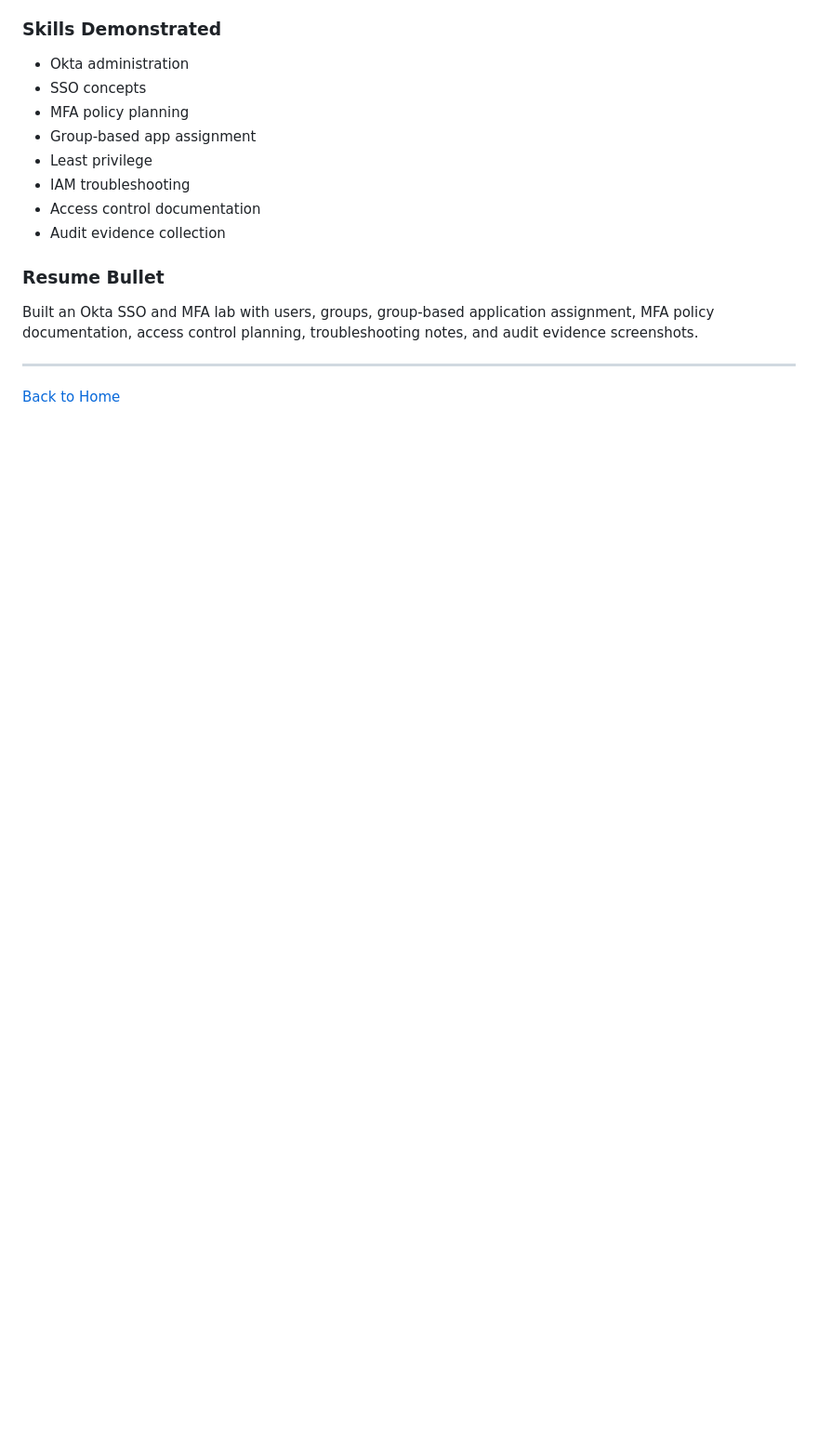
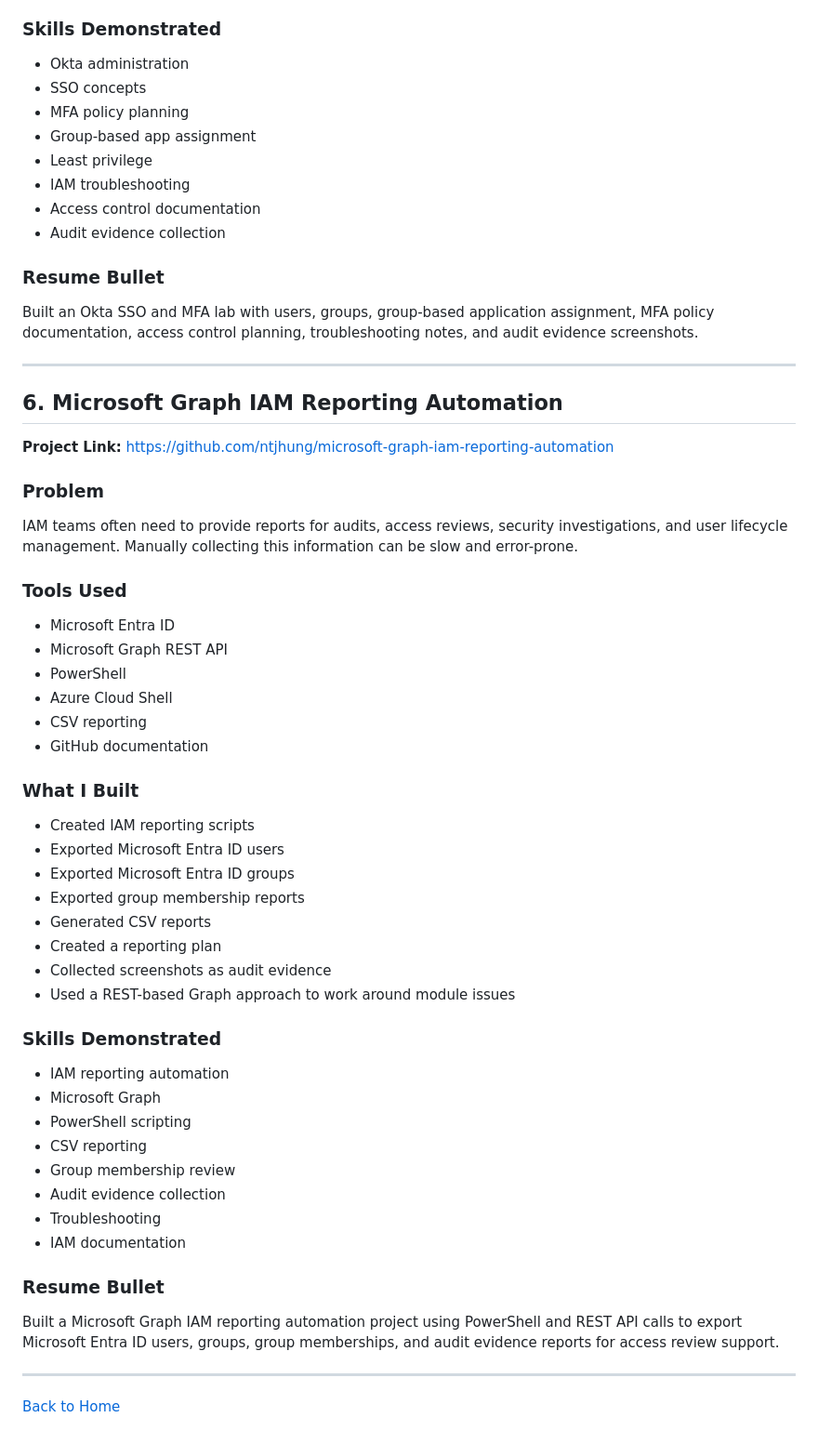
Before and after one commit to NTjhung/ntjhung.github.io, a Markdown page: projects.md, the part around the change. Shown at 93% size. Rendered like a GitHub page; blank space fills up the shorter version.

Commit message:
Add Microsoft Graph IAM Reporting Automation project
Added a new project on Microsoft Graph IAM Reporting Automation, detailing the problem, tools used, what was built, skills demonstrated, and a resume bullet.

```diff
--- a/projects.md
+++ b/projects.md
@@ -191,5 +191,43 @@ Organizations often use multiple cloud applications, and managing access manuall
 Built an Okta SSO and MFA lab with users, groups, group-based application assignment, MFA policy documentation, access control planning, troubleshooting notes, and audit evidence screenshots.
 
 ---
+## 6. Microsoft Graph IAM Reporting Automation
 
+**Project Link:** https://github.com/ntjhung/microsoft-graph-iam-reporting-automation
+
+### Problem
+IAM teams often need to provide reports for audits, access reviews, security investigations, and user lifecycle management. Manually collecting this information can be slow and error-prone.
+
+### Tools Used
+- Microsoft Entra ID
+- Microsoft Graph REST API
+- PowerShell
+- Azure Cloud Shell
+- CSV reporting
+- GitHub documentation
+
+### What I Built
+- Created IAM reporting scripts
+- Exported Microsoft Entra ID users
+- Exported Microsoft Entra ID groups
+- Exported group membership reports
+- Generated CSV reports
+- Created a reporting plan
+- Collected screenshots as audit evidence
+- Used a REST-based Graph approach to work around module issues
+
+### Skills Demonstrated
+- IAM reporting automation
+- Microsoft Graph
+- PowerShell scripting
+- CSV reporting
+- Group membership review
+- Audit evidence collection
+- Troubleshooting
+- IAM documentation
+
+### Resume Bullet
+Built a Microsoft Graph IAM reporting automation project using PowerShell and REST API calls to export Microsoft Entra ID users, groups, group memberships, and audit evidence reports for access review support.
+
+---
 [Back to Home](index.md)
```
